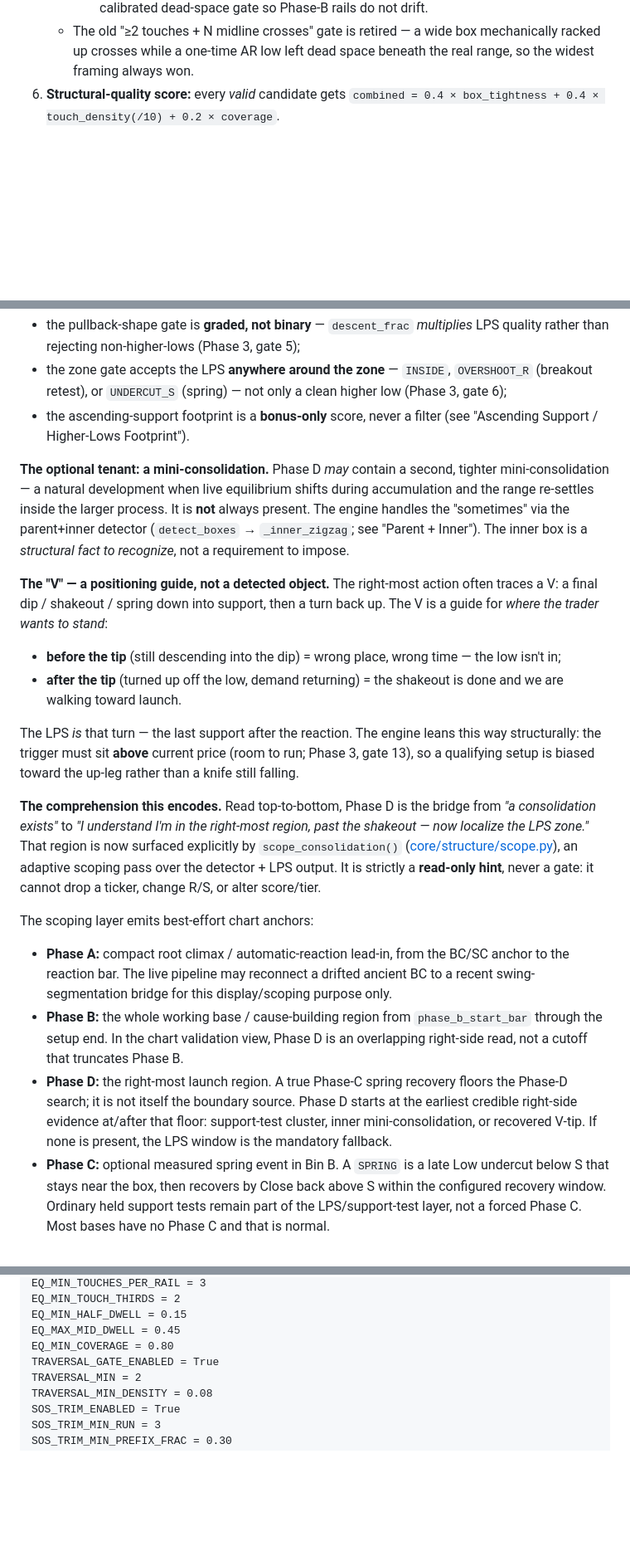
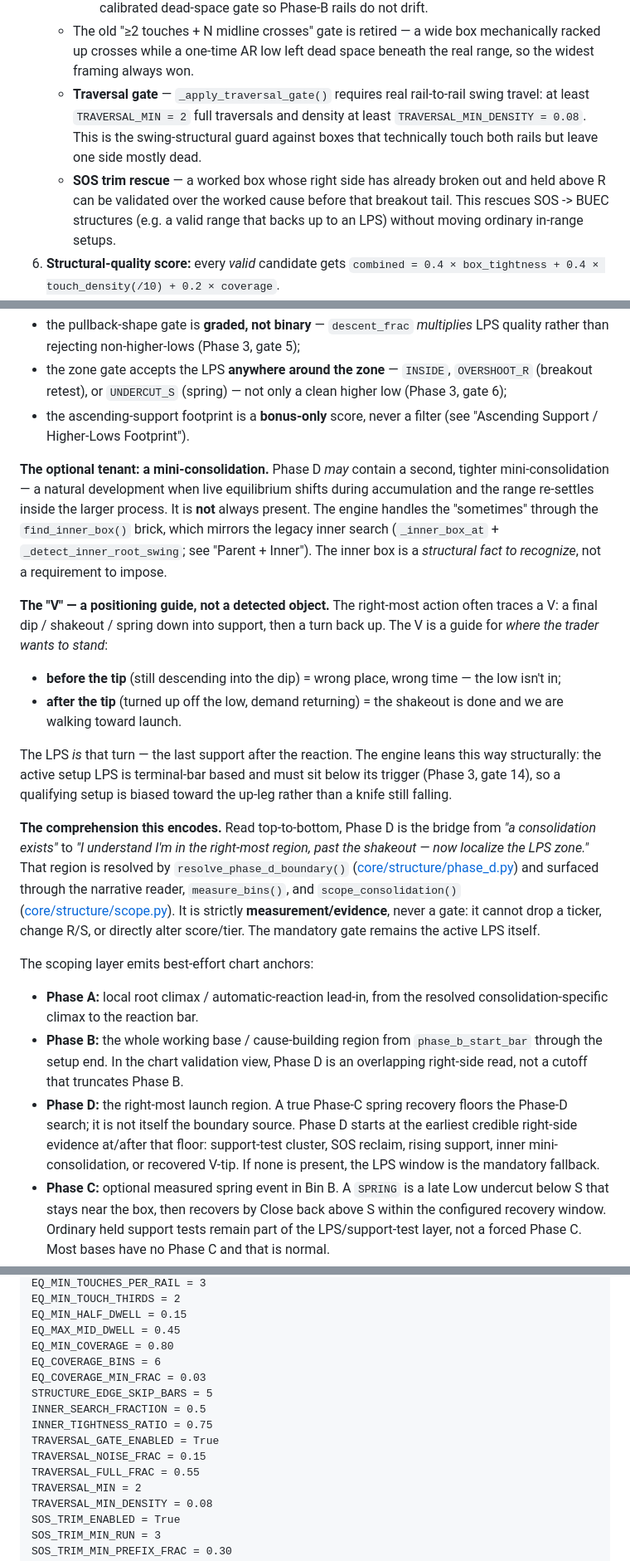
Before and after one commit to GuyGIGU/chrollo-project, a Markdown page: docs/strategy_v2.md, 3 parts joined by grey strips. Shown at 83% size. Drawn GitHub-style; blank space fills up the shorter version.

```diff
--- a/docs/strategy_v2.md
+++ b/docs/strategy_v2.md
@@ -144,6 +159,15 @@ Walk bars from `scan_hi = end - MIN_BASE_DAYS` down to `scan_lo = TREND_MIN_MOVE
    - The old "≥2 touches + N midline crosses" gate is retired — a wide box
      mechanically racked up crosses while a one-time AR low left dead space
      beneath the real range, so the widest framing always won.
+   - **Traversal gate** — `_apply_traversal_gate()` requires real rail-to-rail
+     swing travel: at least `TRAVERSAL_MIN = 2` full traversals and density at
+     least `TRAVERSAL_MIN_DENSITY = 0.08`. This is the swing-structural guard
+     against boxes that technically touch both rails but leave one side mostly
+     dead.
+   - **SOS trim rescue** — a worked box whose right side has already broken out
+     and held above R can be validated over the worked cause before that
+     breakout tail. This rescues SOS -> BUEC structures (e.g. a valid range that
+     backs up to an LPS) without moving ordinary in-range setups.
 6. **Structural-quality score:** every *valid* candidate gets
    `combined = 0.4 × box_tightness + 0.4 × touch_density(/10) + 0.2 × coverage`.
 7. **Candidate selection (`select="earliest"` live default):** choose the
@@ -190,22 +214,22 @@ Phases A and B establish *where the base is* and *what its R/S are*. But everyth
 - the zone gate accepts the LPS **anywhere around the zone** — `INSIDE`, `OVERSHOOT_R` (breakout retest), or `UNDERCUT_S` (spring) — not only a clean higher low (Phase 3, gate 6);
 - the ascending-support footprint is a **bonus-only** score, never a filter (see "Ascending Support / Higher-Lows Footprint").
 
-**The optional tenant: a mini-consolidation.** Phase D *may* contain a second, tighter mini-consolidation — a natural development when live equilibrium shifts during accumulation and the range re-settles inside the larger process. It is **not** always present. The engine handles the "sometimes" via the parent+inner detector (`detect_boxes` → `_inner_zigzag`; see "Parent + Inner"). The inner box is a *structural fact to recognize*, not a requirement to impose.
+**The optional tenant: a mini-consolidation.** Phase D *may* contain a second, tighter mini-consolidation — a natural development when live equilibrium shifts during accumulation and the range re-settles inside the larger process. It is **not** always present. The engine handles the "sometimes" through the `find_inner_box()` brick, which mirrors the legacy inner search (`_inner_box_at` + `_detect_inner_root_swing`; see "Parent + Inner"). The inner box is a *structural fact to recognize*, not a requirement to impose.
 
 **The "V" — a positioning guide, not a detected object.** The right-most action often traces a V: a final dip / shakeout / spring down into support, then a turn back up. The V is a guide for *where the trader wants to stand*:
 
 - **before the tip** (still descending into the dip) = wrong place, wrong time — the low isn't in;
 - **after the tip** (turned up off the low, demand returning) = the shakeout is done and we are walking toward launch.
 
-The LPS *is* that turn — the last support after the reaction. The engine leans this way structurally: the trigger must sit **above** current price (room to run; Phase 3, gate 13), so a qualifying setup is biased toward the up-leg rather than a knife still falling.
+The LPS *is* that turn — the last support after the reaction. The engine leans this way structurally: the active setup LPS is terminal-bar based and must sit below its trigger (Phase 3, gate 14), so a qualifying setup is biased toward the up-leg rather than a knife still falling.
 
-**The comprehension this encodes.** Read top-to-bottom, Phase D is the bridge from *"a consolidation exists"* to *"I understand I'm in the right-most region, past the shakeout — now localize the LPS zone."* That region is now surfaced explicitly by `scope_consolidation()` ([core/structure/scope.py](../core/structure/scope.py)), an adaptive scoping pass over the detector + LPS output. It is strictly a **read-only hint**, never a gate: it cannot drop a ticker, change R/S, or alter score/tier.
+**The comprehension this encodes.** Read top-to-bottom, Phase D is the bridge from *"a consolidation exists"* to *"I understand I'm in the right-most region, past the shakeout — now localize the LPS zone."* That region is resolved by `resolve_phase_d_boundary()` ([core/structure/phase_d.py](../core/structure/phase_d.py)) and surfaced through the narrative reader, `measure_bins()`, and `scope_consolidation()` ([core/structure/scope.py](../core/structure/scope.py)). It is strictly **measurement/evidence**, never a gate: it cannot drop a ticker, change R/S, or directly alter score/tier. The mandatory gate remains the active LPS itself.
 
 The scoping layer emits best-effort chart anchors:
 
-- **Phase A:** compact root climax / automatic-reaction lead-in, from the BC/SC anchor to the reaction bar. The live pipeline may reconnect a drifted ancient BC to a recent swing-segmentation bridge for this display/scoping purpose only.
+- **Phase A:** local root climax / automatic-reaction lead-in, from the resolved consolidation-specific climax to the reaction bar.
 - **Phase B:** the whole working base / cause-building region from `phase_b_start_bar` through the setup end. In the chart validation view, Phase D is an overlapping right-side read, not a cutoff that truncates Phase B.
-- **Phase D:** the right-most launch region. A true Phase-C spring recovery floors the Phase-D search; it is not itself the boundary source. Phase D starts at the earliest credible right-side evidence at/after that floor: support-test cluster, inner mini-consolidation, or recovered V-tip. If none is present, the LPS window is the mandatory fallback.
+- **Phase D:** the right-most launch region. A true Phase-C spring recovery floors the Phase-D search; it is not itself the boundary source. Phase D starts at the earliest credible right-side evidence at/after that floor: support-test cluster, SOS reclaim, rising support, inner mini-consolidation, or recovered V-tip. If none is present, the LPS window is the mandatory fallback.
 - **Phase C:** optional measured spring event in Bin B. A `SPRING` is a late Low undercut below S that stays near the box, then recovers by Close back above S within the configured recovery window. Ordinary held support tests remain part of the LPS/support-test layer, not a forced Phase C. Most bases have no Phase C and that is normal.
 - **LPS zone:** a tight price-and-time box around the exact LPS candidate bars (`lps_zone_low/high` plus `lps_zone_start/end_date`), not a level stretched across all of Phase D.
 
@@ -524,7 +560,14 @@ EQ_MIN_TOUCH_THIRDS = 2
 EQ_MIN_HALF_DWELL = 0.15
 EQ_MAX_MID_DWELL = 0.45
 EQ_MIN_COVERAGE = 0.80
+EQ_COVERAGE_BINS = 6
+EQ_COVERAGE_MIN_FRAC = 0.03
+STRUCTURE_EDGE_SKIP_BARS = 5
+INNER_SEARCH_FRACTION = 0.5
+INNER_TIGHTNESS_RATIO = 0.75
 TRAVERSAL_GATE_ENABLED = True
+TRAVERSAL_NOISE_FRAC = 0.15
+TRAVERSAL_FULL_FRAC = 0.55
 TRAVERSAL_MIN = 2
 TRAVERSAL_MIN_DENSITY = 0.08
 SOS_TRIM_ENABLED = True
```
Also changed, not shown: other parts of docs/strategy_v2.md (+72 -33 lines).
